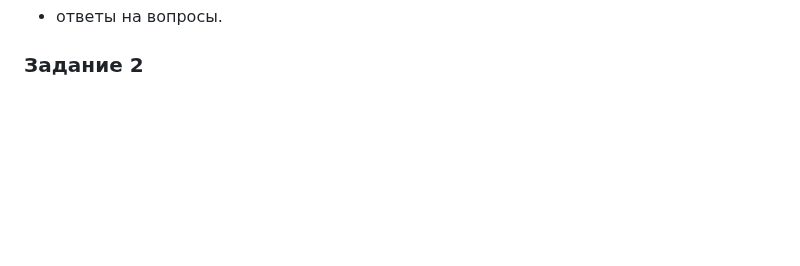
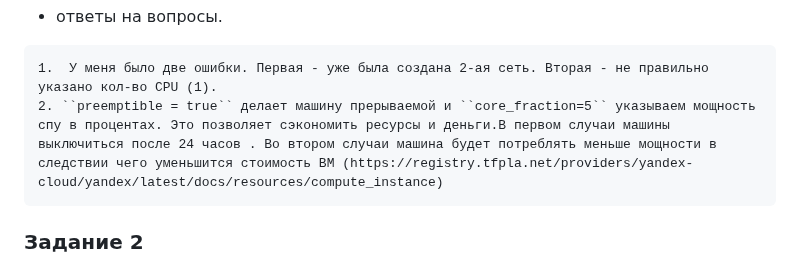
Before and after one commit to PrisyazhnyukAlexey/devops-netology, a Markdown page: terraform/02/hw-02.md, the part around one of its changes. GitHub-like rendering; blank space fills up the shorter version.

````diff
--- a/terraform/02/hw-02.md
+++ b/terraform/02/hw-02.md
@@ -35,4 +39,8 @@ https://console.cloud.yandex.ru/folders/<ваш cloud_id>/vpc/security-groups.
 - ответы на вопросы.
+```
+1.  У меня было две ошибки. Первая - уже была создана 2-ая сеть. Вторая - не правильно указано кол-во CPU (1).
+2. ``preemptible = true`` делает машину прерываемой и ``core_fraction=5`` указываем мощность спу в процентах. Это позволяет сэкономить ресурсы и деньги.В первом случаи машины выключиться после 24 часов . Во втором случаи машина будет потреблять меньше мощности в следствии чего уменьшится стоимость BM (https://registry.tfpla.net/providers/yandex-cloud/yandex/latest/docs/resources/compute_instance)
+```
 
 
 ### Задание 2
````
Also changed, not shown: other parts of terraform/02/hw-02.md (+6 -2 lines).
